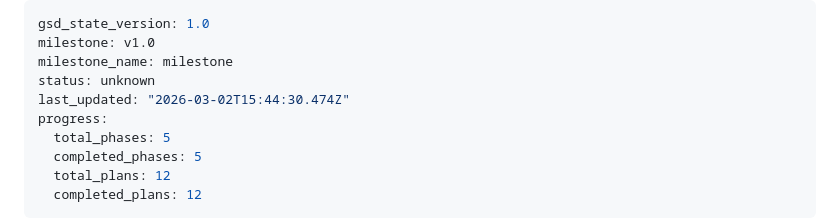
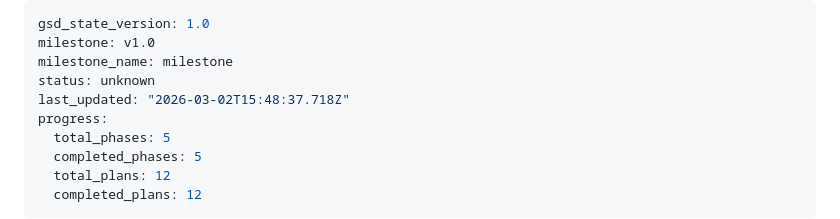
Before and after one commit to Rohit-Ramesh-code/AI-Sensei, a Markdown page: .planning/STATE.md, the part around the change. Drawn GitHub-style.

```diff
--- a/.planning/STATE.md
+++ b/.planning/STATE.md
@@ -3,7 +3,7 @@ gsd_state_version: 1.0
 milestone: v1.0
 milestone_name: milestone
 status: unknown
-last_updated: "2026-03-02T15:44:30.474Z"
+last_updated: "2026-03-02T15:48:37.718Z"
 progress:
   total_phases: 5
   completed_phases: 5
```
Also changed, not shown: 1 other file.
